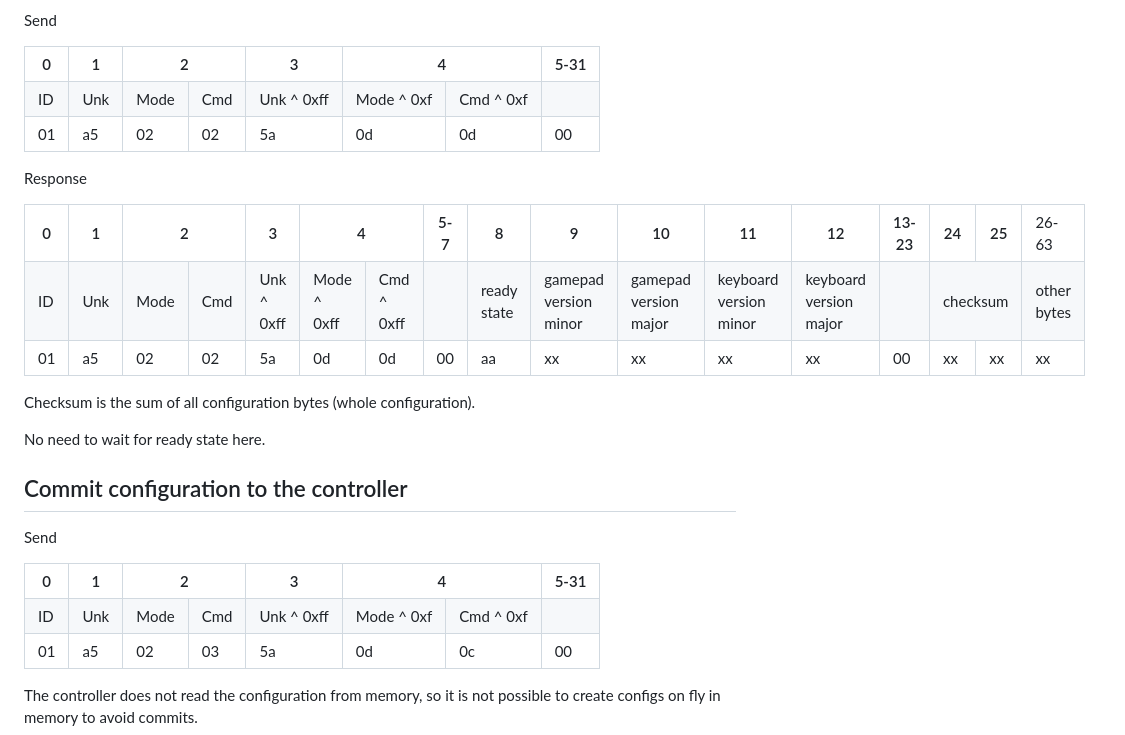
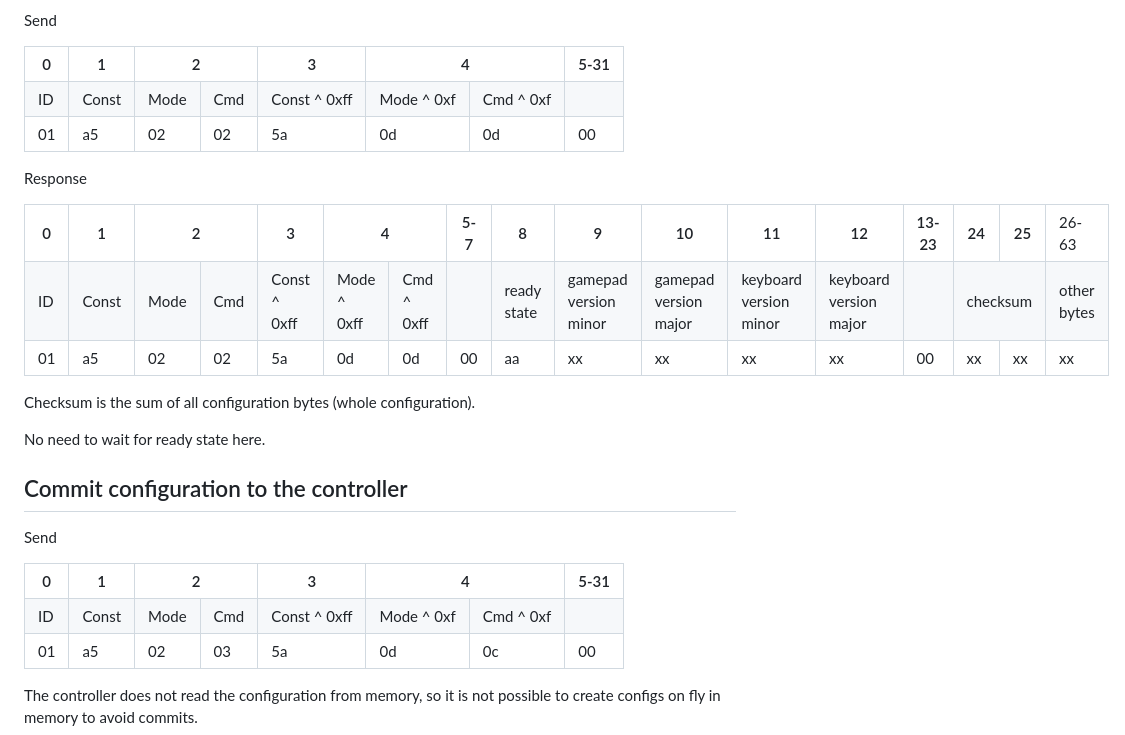
Before and after one commit to OpenWinControls/libOpenWinControls, a Markdown page: docs/protocolV1.md, the part around one of its changes. Rendered like a GitHub page.

```diff
--- a/docs/protocolV1.md
+++ b/docs/protocolV1.md
@@ -1283,10 +1283,10 @@ Send
     </tr>
     <tr>
         <td>ID</td>
-        <td>Unk</td>
+        <td>Const</td>
         <td>Mode</td>
         <td>Cmd</td>
-        <td>Unk ^ 0xff</td>
+        <td>Const ^ 0xff</td>
         <td>Mode ^ 0xf</td>
         <td>Cmd ^ 0xf</td>
         <td></td>
@@ -1325,10 +1325,10 @@ Response
     </tr>
     <tr>
         <td>ID</td>
-        <td>Unk</td>
+        <td>Const</td>
         <td>Mode</td>
         <td>Cmd</td>
-        <td>Unk ^ 0xff</td>
+        <td>Const ^ 0xff</td>
         <td>Mode ^ 0xff</td>
         <td>Cmd ^ 0xff</td>
         <td></td>
@@ -1381,10 +1381,10 @@ Send
     </tr>
     <tr>
         <td>ID</td>
-        <td>Unk</td>
+        <td>Const</td>
         <td>Mode</td>
         <td>Cmd</td>
-        <td>Unk ^ 0xff</td>
+        <td>Const ^ 0xff</td>
         <td>Mode ^ 0xf</td>
         <td>Cmd ^ 0xf</td>
         <td></td>
```
Also changed, not shown: other parts of docs/protocolV1.md (+32 -32 lines).
